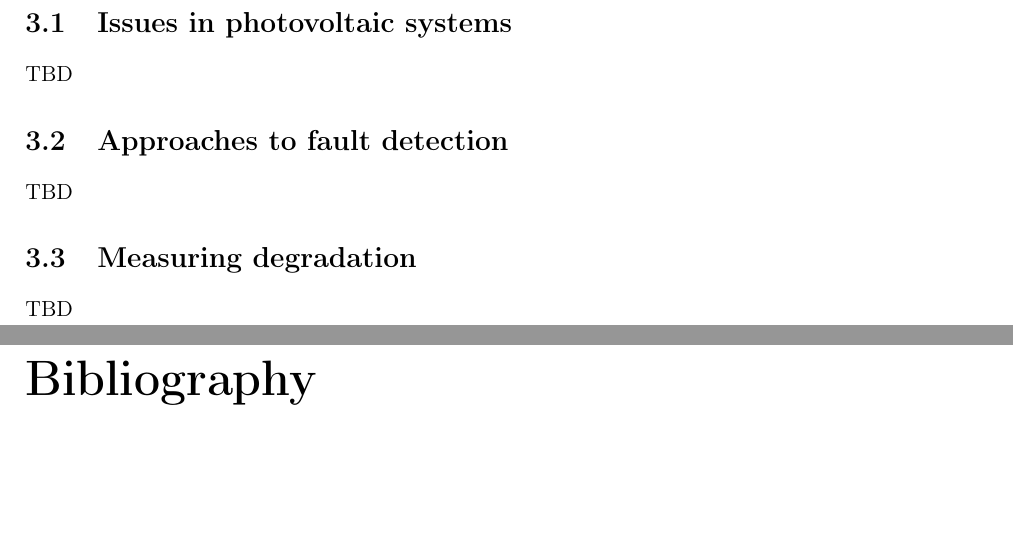
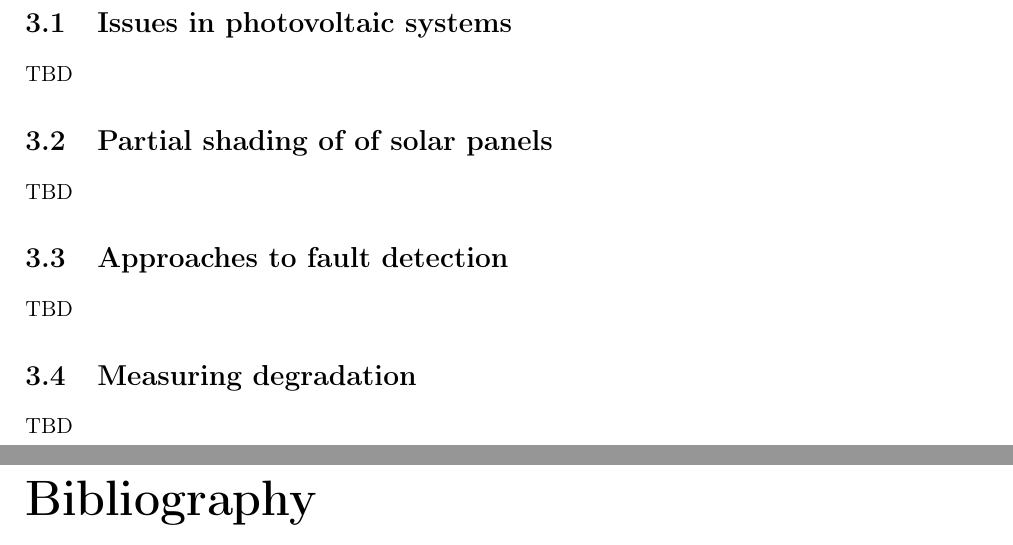
Before and after one commit to davnils/thesis, a LaTeX thesis (report/report.tex): two parts of pages 7 and 8 of 8, joined at a grey line, cut so that both start at the same text, the shorter picture padded with empty space. Compiled offline with pdfLaTeX.

```diff
--- a/report/report.tex
+++ b/report/report.tex
@@ -30,10 +30,22 @@
 \title{Fault detection in photovoltaic systems}
 \author{David Nilsson, davnils@kth.se}
 
+\newglossaryentry{MPP}
+{
+  name=MPP,
+  description={maximum power point}
+}
+
 \newglossaryentry{MPPT}
 {
-    name=MPPT,
-    description={maximum power point tracking}
+  name=MPPT,
+  description={maximum power point tracking}
+}
+
+\newglossaryentry{solar-module}
+{
+  name=solar module,
+  description={A box containing several interconnected solar cells}
 }
 
 \makeglossaries
@@ -94,10 +107,14 @@
 \section{Solar power in practice}
 TBD
 
+
 \chapter{Theory of fault detection}
 TBD
 
 \section{Issues in photovoltaic systems}
+TBD
+
+\section{Partial shading of of solar panels}
 TBD
 
 \section{Approaches to fault detection}
```
Also changed, not shown: report/report.tex (1 more changed lines), 1 other file.
